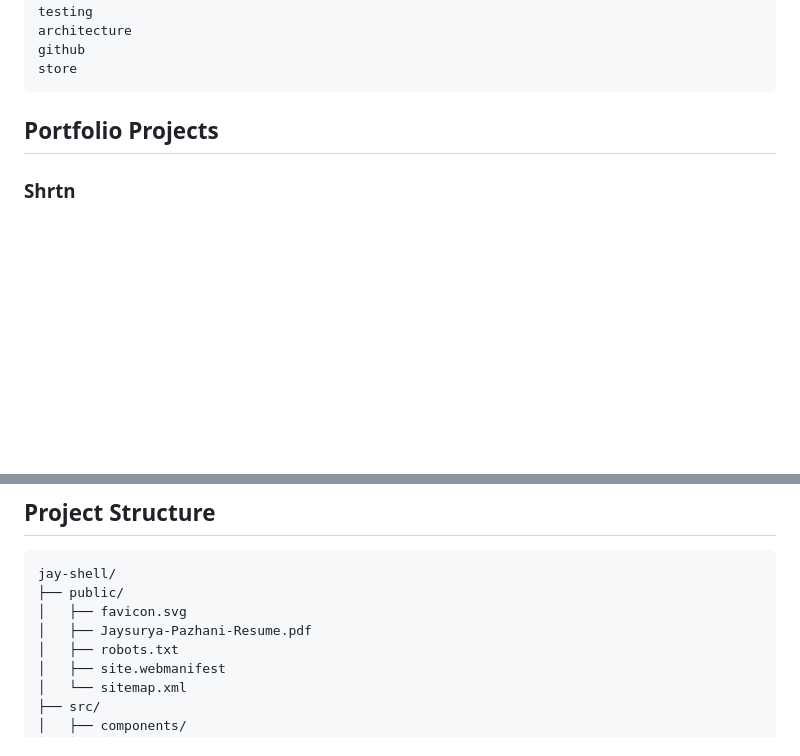
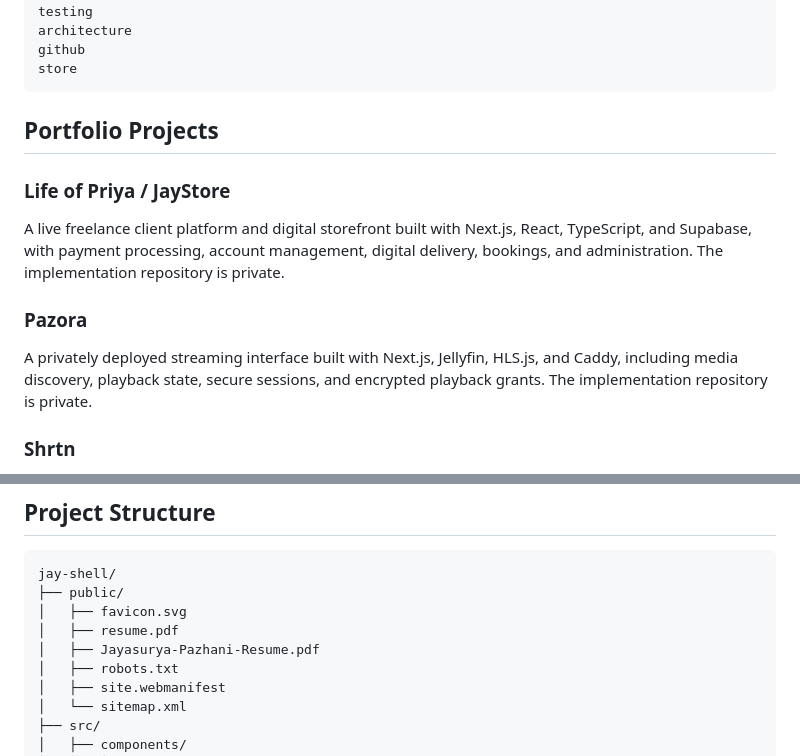
Before and after one commit to jayasuryapazhani/jay-shell, a Markdown page: README.md, 2 parts joined by grey strips. Drawn GitHub-style; blank space fills up the shorter version.

Commit message:
Document recent projects and published resume files

```diff
--- a/README.md
+++ b/README.md
@@ -155,6 +155,14 @@ store
 
 ## Portfolio Projects
 
+### Life of Priya / JayStore
+
+A live freelance client platform and digital storefront built with Next.js, React, TypeScript, and Supabase, with payment processing, account management, digital delivery, bookings, and administration. The implementation repository is private.
+
+### Pazora
+
+A privately deployed streaming interface built with Next.js, Jellyfin, HLS.js, and Caddy, including media discovery, playback state, secure sessions, and encrypted playback grants. The implementation repository is private.
+
 ### Shrtn
 
 A published URL-shortening platform and Chrome/Brave extension with persistent links, QR-code generation, click analytics, PostgreSQL persistence, automated testing, and production security controls.
@@ -291,7 +299,8 @@ The test suite covers:
 jay-shell/
 ├── public/
 │   ├── favicon.svg
-│   ├── Jaysurya-Pazhani-Resume.pdf
+│   ├── resume.pdf
+│   ├── Jayasurya-Pazhani-Resume.pdf
 │   ├── robots.txt
 │   ├── site.webmanifest
 │   └── sitemap.xml
```
